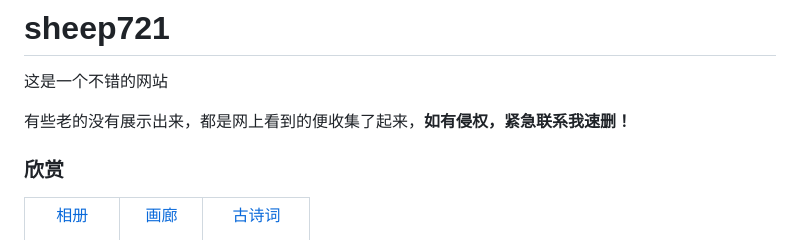
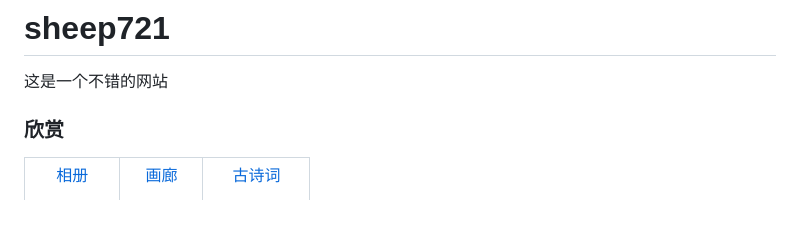
Before and after one commit to electronic-sheep721/sheep721, a Markdown page: README.md, the part around the change. Drawn GitHub-style; blank space fills up the shorter version.

```diff
--- a/README.md
+++ b/README.md
@@ -2,7 +2,6 @@
 # sheep721
 这是一个不错的网站
 
-有些老的没有展示出来，都是网上看到的便收集了起来，**如有侵权，紧急联系我速删！**
 
 ### 欣赏
 
```
